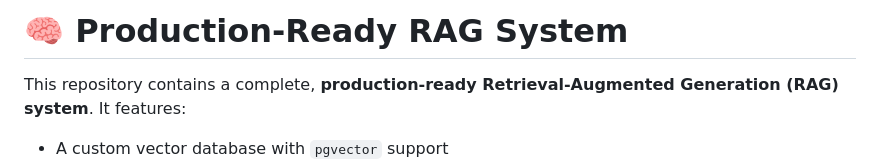
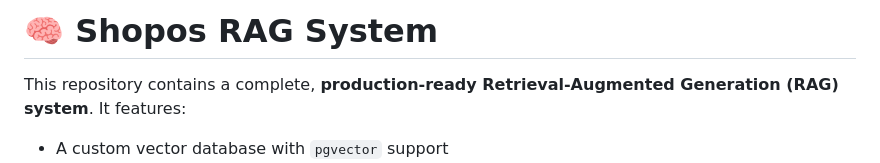
Before and after one commit to akhilsingh-git/RagChat-App, a Markdown page: README.md, the part around one of its changes. Rendered like a GitHub page.

```diff
--- a/README.md
+++ b/README.md
@@ -1,4 +1,4 @@
-# 🧠 Production-Ready RAG System
+# 🧠 Shopos RAG System
 
 This repository contains a complete, **production-ready Retrieval-Augmented Generation (RAG) system**. It features:
 
```
Also changed, not shown: other parts of README.md (+0 -3 lines).
